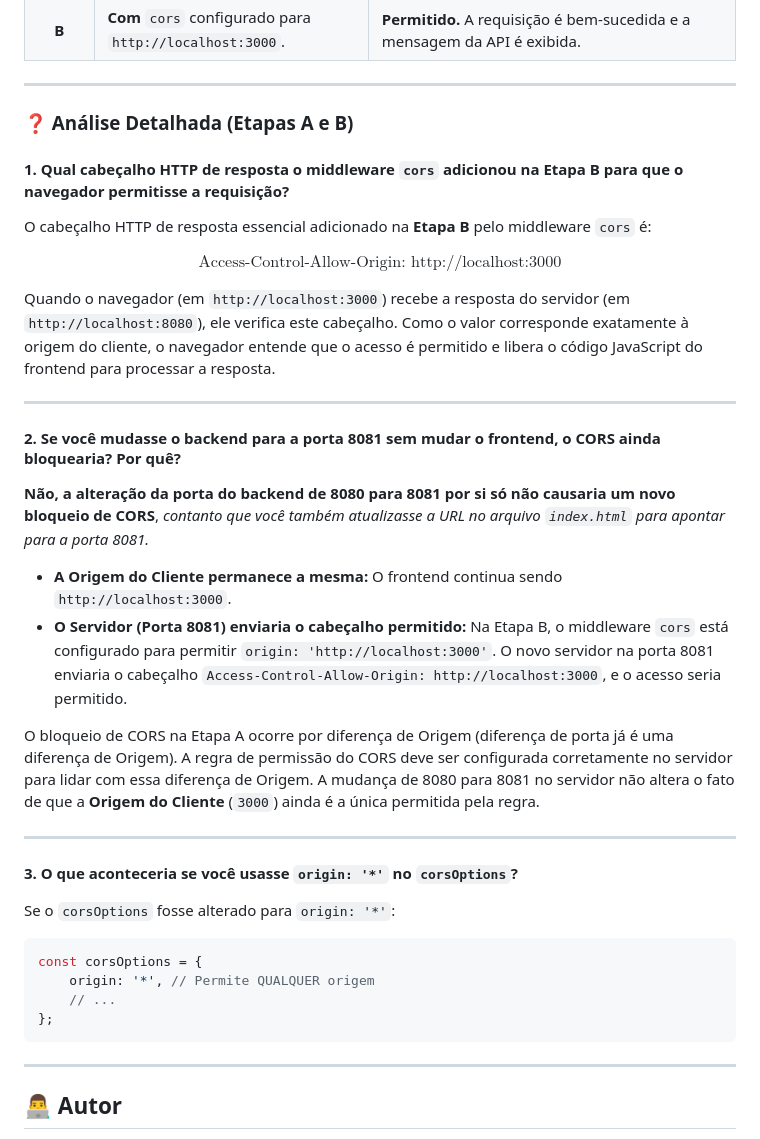
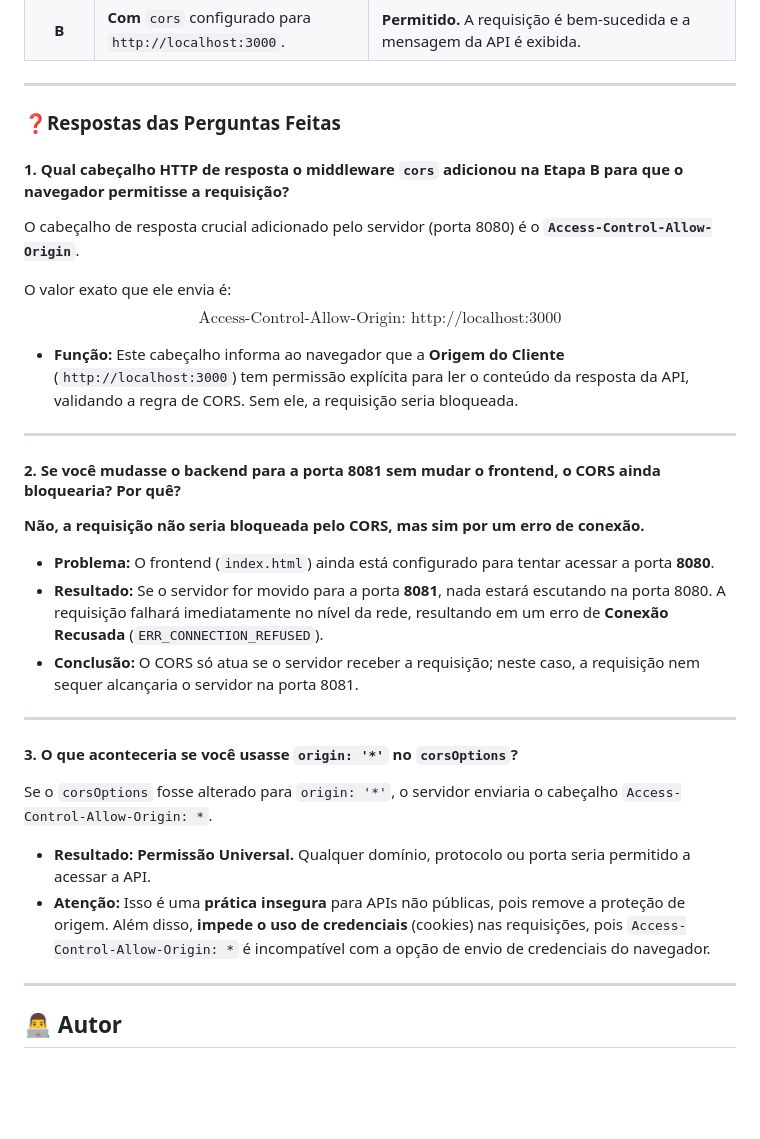
Before and after one commit to LuisTorres2009/LuisRicardo_CORS, a Markdown page: README.md, the part around the change. Drawn GitHub-style; blank space fills up the shorter version.

Commit message:
Atividade CORS
Updated the README to clarify CORS behavior and responses.

````diff
--- a/README.md
+++ b/README.md
@@ -79,39 +79,35 @@ Você pode alternar entre os cenários A e B comentando/descomentando o código
 
 ---
 
-### ❓ Análise Detalhada (Etapas A e B)
+### ❓Respostas das Perguntas Feitas
 
 #### 1. Qual cabeçalho HTTP de resposta o middleware `cors` adicionou na **Etapa B** para que o navegador permitisse a requisição?
 
-O cabeçalho HTTP de resposta essencial adicionado na **Etapa B** pelo middleware `cors` é:
+O cabeçalho de resposta crucial adicionado pelo servidor (porta 8080) é o **`Access-Control-Allow-Origin`**.
 
+O valor exato que ele envia é:
 $$\text{Access-Control-Allow-Origin: http://localhost:3000}$$
 
-Quando o navegador (em `http://localhost:3000`) recebe a resposta do servidor (em `http://localhost:8080`), ele verifica este cabeçalho. Como o valor corresponde exatamente à origem do cliente, o navegador entende que o acesso é permitido e libera o código JavaScript do frontend para processar a resposta.
+* **Função:** Este cabeçalho informa ao navegador que a **Origem do Cliente** (`http://localhost:3000`) tem permissão explícita para ler o conteúdo da resposta da API, validando a regra de CORS. Sem ele, a requisição seria bloqueada.
 
 ---
 
-#### 2. Se você mudasse o backend para a porta 8081 sem mudar o frontend, o CORS ainda bloquearia? Por quê?
+#### 2. Se você mudasse o backend para a porta 8081 **sem mudar o frontend**, o CORS ainda bloquearia? Por quê?
 
-**Não, a alteração da porta do backend de 8080 para 8081 por si só não causaria um novo bloqueio de CORS**, *contanto que você também atualizasse a URL no arquivo `index.html` para apontar para a porta 8081.*
+**Não, a requisição não seria bloqueada pelo CORS, mas sim por um erro de conexão.**
 
-* **A Origem do Cliente permanece a mesma:** O frontend continua sendo `http://localhost:3000`.
-* **O Servidor (Porta 8081) enviaria o cabeçalho permitido:** Na Etapa B, o middleware `cors` está configurado para permitir `origin: 'http://localhost:3000'`. O novo servidor na porta 8081 enviaria o cabeçalho `Access-Control-Allow-Origin: http://localhost:3000`, e o acesso seria permitido.
-
-O bloqueio de CORS na Etapa A ocorre por diferença de Origem (diferença de porta já é uma diferença de Origem). A regra de permissão do CORS deve ser configurada corretamente no servidor para lidar com essa diferença de Origem. A mudança de 8080 para 8081 no servidor não altera o fato de que a **Origem do Cliente** (`3000`) ainda é a única permitida pela regra.
+* **Problema:** O frontend (`index.html`) ainda está configurado para tentar acessar a porta **8080**.
+* **Resultado:** Se o servidor for movido para a porta **8081**, nada estará escutando na porta 8080. A requisição falhará imediatamente no nível da rede, resultando em um erro de **Conexão Recusada** (`ERR_CONNECTION_REFUSED`).
+* **Conclusão:** O CORS só atua se o servidor receber a requisição; neste caso, a requisição nem sequer alcançaria o servidor na porta 8081.
 
 ---
 
 #### 3. O que aconteceria se você usasse `origin: '*'` no `corsOptions`?
 
-Se o `corsOptions` fosse alterado para `origin: '*'`:
+Se o `corsOptions` fosse alterado para `origin: '*'`, o servidor enviaria o cabeçalho `Access-Control-Allow-Origin: *`.
 
-```javascript
-const corsOptions = {
-    origin: '*', // Permite QUALQUER origem
-    // ...
-};
-```
+* **Resultado:** **Permissão Universal.** Qualquer domínio, protocolo ou porta seria permitido a acessar a API.
+* **Atenção:** Isso é uma **prática insegura** para APIs não públicas, pois remove a proteção de origem. Além disso, **impede o uso de credenciais** (cookies) nas requisições, pois `Access-Control-Allow-Origin: *` é incompatível com a opção de envio de credenciais do navegador.
 ---
 
 ## 👨‍💻 Autor
````
